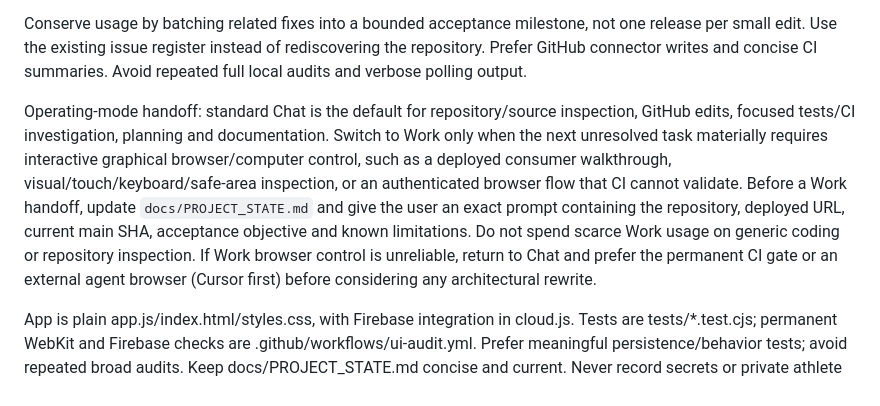
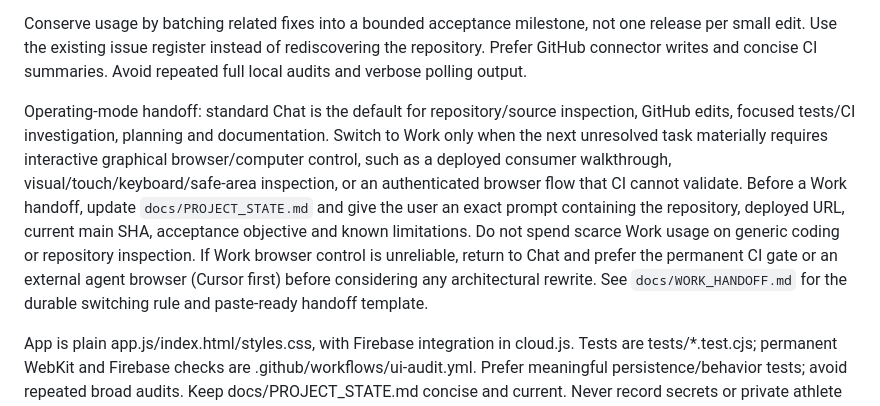
Before and after one commit to gittyupgpt77/adaptive-land-prep, a Markdown page: AGENTS.md, the part around the change. GitHub-like rendering.

Commit message:
Link durable Work handoff procedure

```diff
--- a/AGENTS.md
+++ b/AGENTS.md
@@ -6,7 +6,7 @@ Work on branches. Keep PRs coherent. Latest user direction: defer routine audits
 
 Conserve usage by batching related fixes into a bounded acceptance milestone, not one release per small edit. Use the existing issue register instead of rediscovering the repository. Prefer GitHub connector writes and concise CI summaries. Avoid repeated full local audits and verbose polling output.
 
-Operating-mode handoff: standard Chat is the default for repository/source inspection, GitHub edits, focused tests/CI investigation, planning and documentation. Switch to Work only when the next unresolved task materially requires interactive graphical browser/computer control, such as a deployed consumer walkthrough, visual/touch/keyboard/safe-area inspection, or an authenticated browser flow that CI cannot validate. Before a Work handoff, update `docs/PROJECT_STATE.md` and give the user an exact prompt containing the repository, deployed URL, current main SHA, acceptance objective and known limitations. Do not spend scarce Work usage on generic coding or repository inspection. If Work browser control is unreliable, return to Chat and prefer the permanent CI gate or an external agent browser (Cursor first) before considering any architectural rewrite.
+Operating-mode handoff: standard Chat is the default for repository/source inspection, GitHub edits, focused tests/CI investigation, planning and documentation. Switch to Work only when the next unresolved task materially requires interactive graphical browser/computer control, such as a deployed consumer walkthrough, visual/touch/keyboard/safe-area inspection, or an authenticated browser flow that CI cannot validate. Before a Work handoff, update `docs/PROJECT_STATE.md` and give the user an exact prompt containing the repository, deployed URL, current main SHA, acceptance objective and known limitations. Do not spend scarce Work usage on generic coding or repository inspection. If Work browser control is unreliable, return to Chat and prefer the permanent CI gate or an external agent browser (Cursor first) before considering any architectural rewrite. See `docs/WORK_HANDOFF.md` for the durable switching rule and paste-ready handoff template.
 
 App is plain app.js/index.html/styles.css, with Firebase integration in cloud.js. Tests are tests/*.test.cjs; permanent WebKit and Firebase checks are .github/workflows/ui-audit.yml. Prefer meaningful persistence/behavior tests; avoid repeated broad audits. Keep docs/PROJECT_STATE.md concise and current. Never record secrets or private athlete records.
 
```
